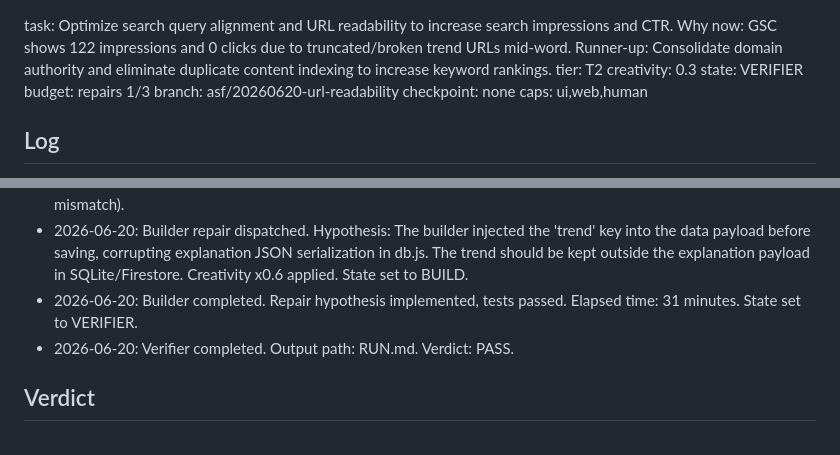
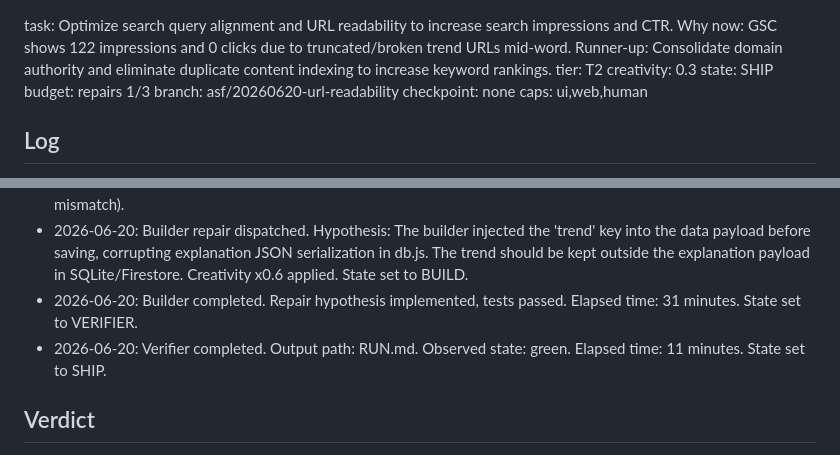
Before and after one commit to coskunarif/trend-jacker, a Markdown page: RUN.md, 2 parts joined by grey strips. GitHub-like rendering.

Commit message:
state: SHIP, Verifier passed

```diff
--- a/RUN.md
+++ b/RUN.md
@@ -1,5 +1,5 @@
 task: Optimize search query alignment and URL readability to increase search impressions and CTR. Why now: GSC shows 122 impressions and 0 clicks due to truncated/broken trend URLs mid-word. Runner-up: Consolidate domain authority and eliminate duplicate content indexing to increase keyword rankings.  tier: T2   creativity: 0.3
-state: VERIFIER             budget: repairs 1/3
+state: SHIP                 budget: repairs 1/3
 branch: asf/20260620-url-readability          checkpoint: none
 caps: ui,web,human
 
@@ -12,7 +12,7 @@ caps: ui,web,human
 - 2026-06-20: Verifier completed. Output path: RUN.md. Verdict: FAIL (AC-5 failed due to SQLite explanation JSON mismatch).
 - 2026-06-20: Builder repair dispatched. Hypothesis: The builder injected the 'trend' key into the data payload before saving, corrupting explanation JSON serialization in db.js. The trend should be kept outside the explanation payload in SQLite/Firestore. Creativity x0.6 applied. State set to BUILD.
 - 2026-06-20: Builder completed. Repair hypothesis implemented, tests passed. Elapsed time: 31 minutes. State set to VERIFIER.
-- 2026-06-20: Verifier completed. Output path: RUN.md. Verdict: PASS.
+- 2026-06-20: Verifier completed. Output path: RUN.md. Observed state: green. Elapsed time: 11 minutes. State set to SHIP.
 
 ## Verdict
 - **[AC-1] Eliminate Hard-coded Character Truncation on Reddit Trend Titles**: PASS. Verified that the 60-character truncation is removed from parser logic.
```
